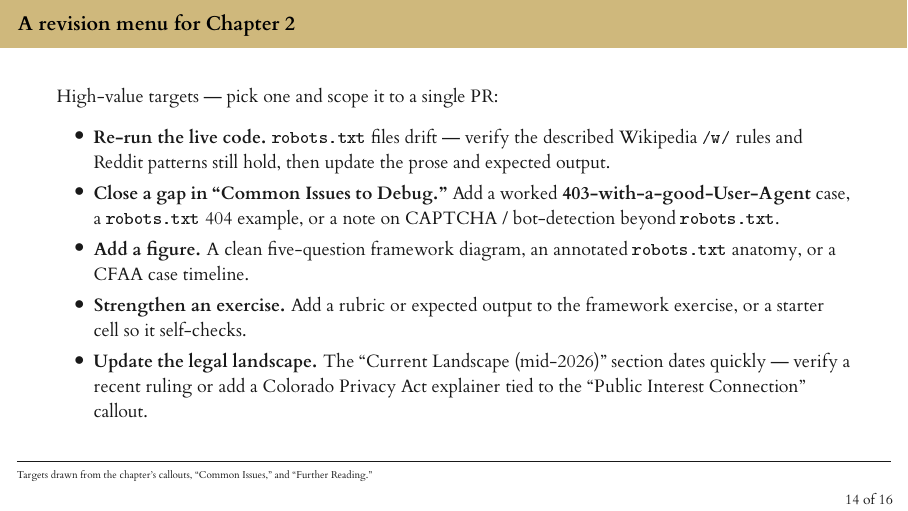
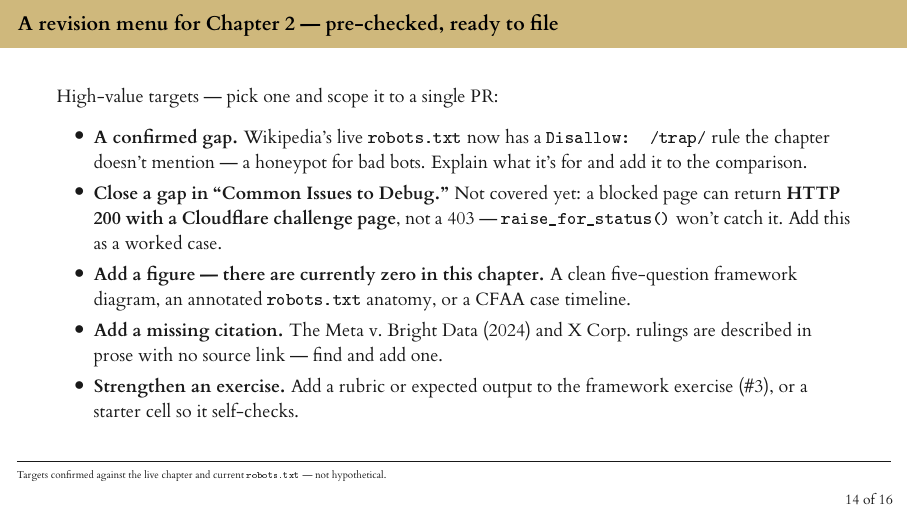
Before and after one commit to cuinfoscience/INFO4617-Fall2026, LaTeX slides (slides/week-02/week-02.tex): page 18 of 20. The pictures show the PDF file slides/week-02/week-02.pdf that the author committed with the source.

Commit message:
Week-1 retro: pacing fix, handout restructure; prep week 2
Week 1's Friday session ran out of time before anyone actually filed
an issue -- it packed a textbook intro, a GitHub intro, and the
issue-finding activity into one 50-minute session. Rather than treat
that as a one-off miss, built the slack in explicitly:

- handouts/common/revision-framework.md's "How this maps onto the
  semester" section and week-01.tex's own activity-goal line now both
  say the same thing: find and describe the issue in class, but if
  time runs out, finish it as homework before Monday. No more silent
  assumption that everything happens live.

Also restructured handouts/ to mirror slides/: the recurring
cross-week framework moves to handouts/common/ (parallel to
slides/common/), the week-1-only setup guide to handouts/week-01/
(parallel to slides/week-NN/). Updated every reference to the old flat
paths (5 in week-01.tex, 2 in the root README).

For week 2 (Chapter 2, Ethics/Law): reviewed the deck -- structure and
pacing are fine, it's a normal 3-day week, not week 1's compressed
single-session format. Replaced the Friday "revision menu" frame's
generic categories with concretely pre-checked targets so Friday's
activity doesn't stall on an open-ended search: verified live against
Wikipedia's current robots.txt (a Disallow: /trap/ honeypot rule the
chapter doesn't mention) and the chapter's own text (zero figures
currently exist; the Bright Data/X Corp. rulings are asserted with no
source link).

Both decks rebuilt clean: 0 undefined citations, no new
overfull/underfull warnings, page counts unchanged.

Co-Authored-By: Claude Sonnet 5 <noreply@anthropic.com>
Claude-Session: https://claude.ai/code/session_015F4Y4x3CRTWSHWqtX2Doqp

```diff
--- a/slides/week-02/week-02.tex
+++ b/slides/week-02/week-02.tex
@@ -328,16 +328,16 @@ def responsible_get(url, headers=None, delay=1.0):
     \bottomcite{Contributions \& reviews count toward the Textbook Revisions grade (30\%).}
 \end{frame}
 
-\begin{frame}{A revision menu for Chapter 2}
+\begin{frame}{A revision menu for Chapter 2 --- pre-checked, ready to file}
     High-value targets --- pick one and scope it to a single PR:
     \begin{itemize}
-        \item \textbf{Re-run the live code.} \texttt{robots.txt} files drift --- verify the described Wikipedia \texttt{/w/} rules and Reddit patterns still hold, then update the prose and expected output.
-        \item \textbf{Close a gap in ``Common Issues to Debug.''} Add a worked \textbf{403-with-a-good-User-Agent} case, a \texttt{robots.txt} 404 example, or a note on CAPTCHA / bot-detection beyond \texttt{robots.txt}.
-        \item \textbf{Add a figure.} A clean five-question framework diagram, an annotated \texttt{robots.txt} anatomy, or a CFAA case timeline.
-        \item \textbf{Strengthen an exercise.} Add a rubric or expected output to the framework exercise, or a starter cell so it self-checks.
-        \item \textbf{Update the legal landscape.} The ``Current Landscape (mid-2026)'' section dates quickly --- verify a recent ruling or add a Colorado Privacy Act explainer tied to the ``Public Interest Connection'' callout.
+        \item \textbf{A confirmed gap.} Wikipedia's live \texttt{robots.txt} now has a \texttt{Disallow: /trap/} rule the chapter doesn't mention --- a honeypot for bad bots. Explain what it's for and add it to the comparison.
+        \item \textbf{Close a gap in ``Common Issues to Debug.''} Not covered yet: a blocked page can return \textbf{HTTP 200 with a Cloudflare challenge page}, not a 403 --- \texttt{raise\_for\_status()} won't catch it. Add this as a worked case.
+        \item \textbf{Add a figure --- there are currently zero in this chapter.} A clean five-question framework diagram, an annotated \texttt{robots.txt} anatomy, or a CFAA case timeline.
+        \item \textbf{Add a missing citation.} The Meta v.\ Bright Data (2024) and X Corp.\ rulings are described in prose with no source link --- find and add one.
+        \item \textbf{Strengthen an exercise.} Add a rubric or expected output to the framework exercise (\#3), or a starter cell so it self-checks.
     \end{itemize}
-    \bottomcite{Targets drawn from the chapter's callouts, ``Common Issues,'' and ``Further Reading.''}
+    \bottomcite{Targets confirmed against the live chapter and current \texttt{robots.txt} --- not hypothetical.}
 \end{frame}
 
 \begin{frame}{What makes a good revision \& a good review}
```
Also changed, not shown: handouts/common/revision-framework.md (renamed from handouts/revision-framework.md, +5 -2 lines), slides/week-01/week-01.tex (+6 -6 lines), README.md, handouts/week-01/setup.md (renamed from handouts/setup.md), slides/week-01/week-01.pdf, slides/week-02/week-02.pdf.
